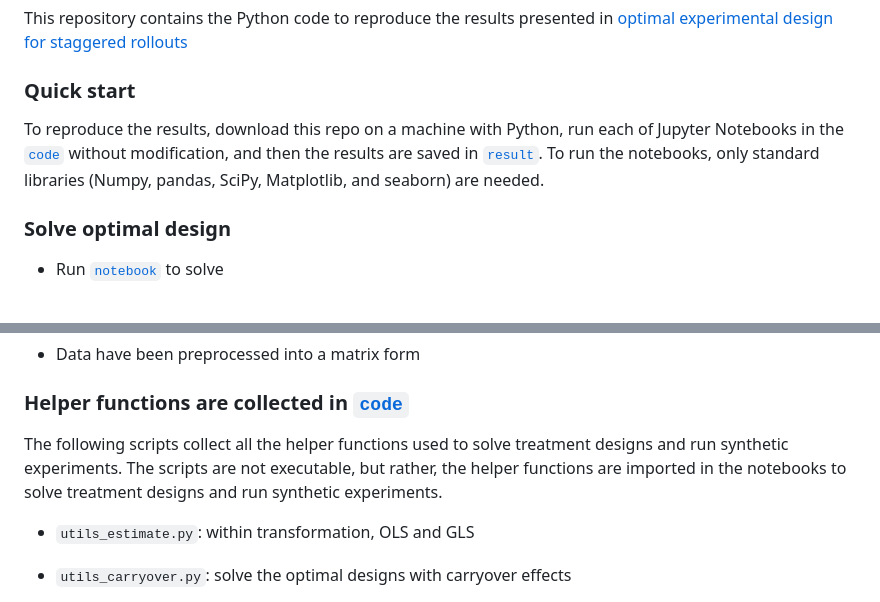
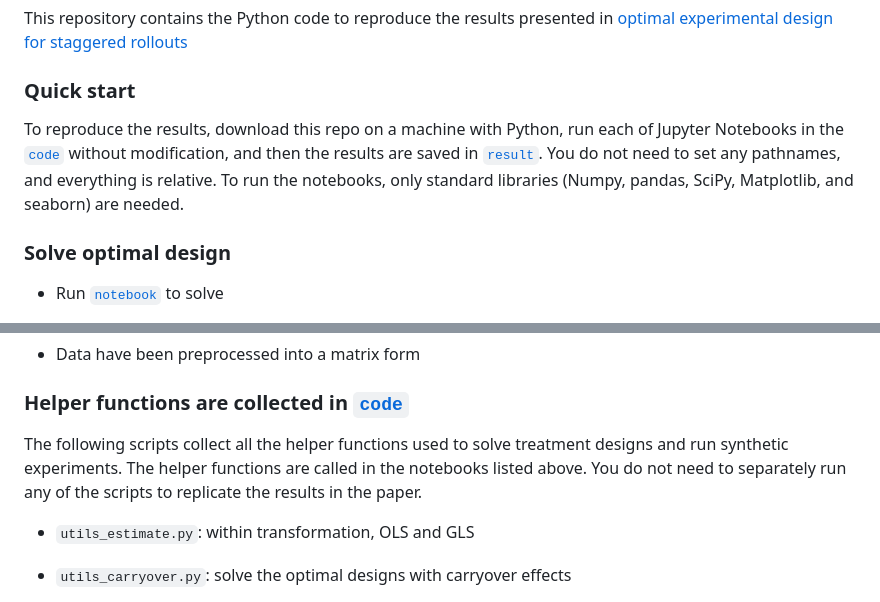
Before and after one commit to ruoxuanxiong/staggered_rollout_design, a Markdown page: README.md, 2 parts joined by grey strips. Rendered like a GitHub page.

````diff
--- a/README.md
+++ b/README.md
@@ -4,7 +4,7 @@ This repository contains the Python code to reproduce the results presented in [
 
 ### Quick start
 
-To reproduce the results, download this repo on a machine with Python, run each of Jupyter Notebooks in the [`code`](code) without modification, and then the results are saved in [`result`](result). To run the notebooks, only standard libraries (Numpy, pandas, SciPy, Matplotlib, and seaborn) are needed.
+To reproduce the results, download this repo on a machine with Python, run each of Jupyter Notebooks in the [`code`](code) without modification, and then the results are saved in [`result`](result). You do not need to set any pathnames, and everything is relative. To run the notebooks, only standard libraries (Numpy, pandas, SciPy, Matplotlib, and seaborn) are needed.
 
 ### Solve optimal design
 
@@ -65,7 +65,7 @@ To reproduce the results, download this repo on a machine with Python, run each
 
 ### Helper functions are collected in [`code`](code)
 
-The following scripts collect all the helper functions used to solve treatment designs and run synthetic experiments. The scripts are not executable, but rather, the helper functions are imported in the notebooks to solve treatment designs and run synthetic experiments.
+The following scripts collect all the helper functions used to solve treatment designs and run synthetic experiments. The helper functions are called in the notebooks listed above. You do not need to separately run any of the scripts to replicate the results in the paper.
 
 - ```utils_estimate.py```: within transformation, OLS and GLS
 
````
